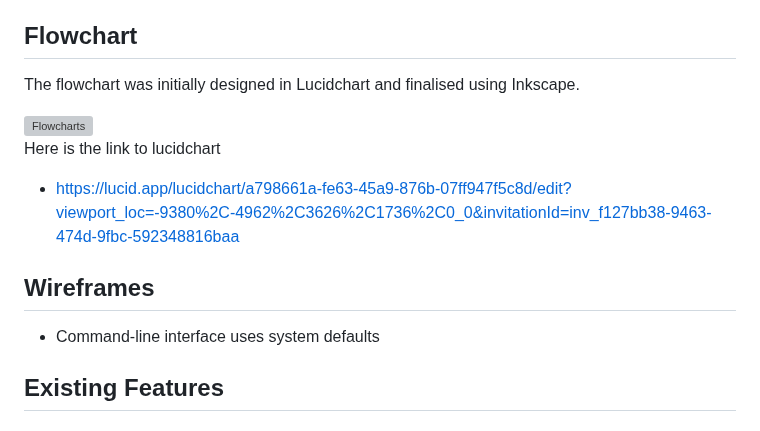
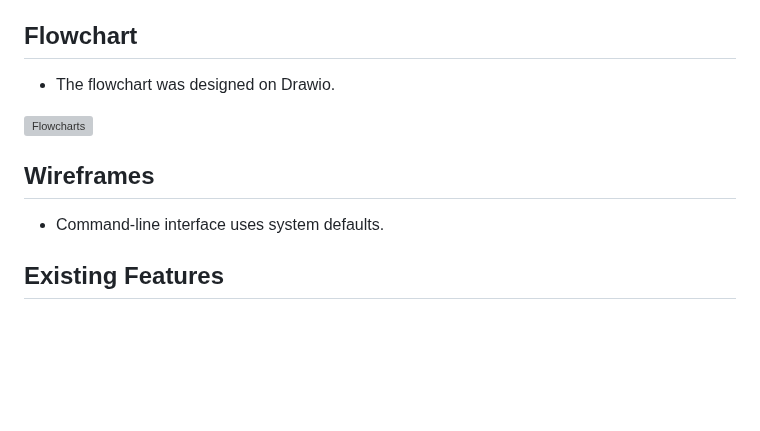
Before and after one commit to garethrogers28/garage_stock_manager, a Markdown page: README.md, the part around one of its changes. Rendered like a GitHub page; blank space fills up the shorter version; grey boxes are pictures that could not be loaded.

Commit message:
Update flowchart in README.md

```diff
--- a/README.md
+++ b/README.md
@@ -121,18 +121,14 @@ Update functionality is planned for future development.
 
 ## Flowchart
 
-The flowchart was initially designed in Lucidchart and finalised using Inkscape.
+- The flowchart was designed on Drawio.
 
-<img width="1822" height="1563" alt="Flowcharts" src="https://github.com/user-attachments/assets/bba3c3bb-e752-4877-96e6-0ba33103a1a0" />
-
-Here is the link to lucidchart
-
-- https://lucid.app/lucidchart/a798661a-fe63-45a9-876b-07ff947f5c8d/edit?viewport_loc=-9380%2C-4962%2C3626%2C1736%2C0_0&invitationId=inv_f127bb38-9463-474d-9fbc-592348816baa
+<img width="1241" height="709" alt="Flowcharts" src="https://github.com/user-attachments/assets/c05e4a7c-4aab-4097-aa53-1f1e4f1ba297" />
 
 
 ## Wireframes
 
-- Command-line interface uses system defaults
+- Command-line interface uses system defaults.
 
 ## Existing Features
 
```
Also changed, not shown: other parts of README.md (+11 -11 lines).
